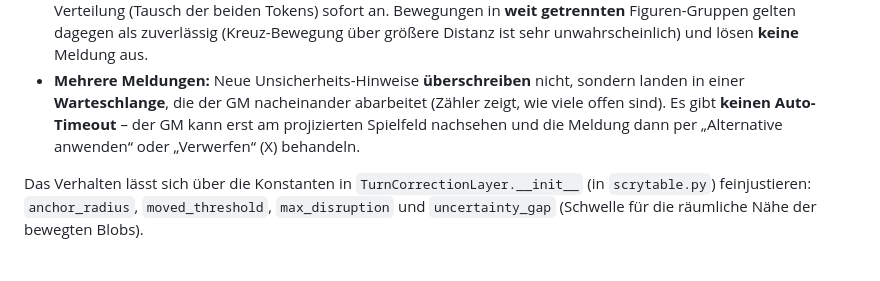
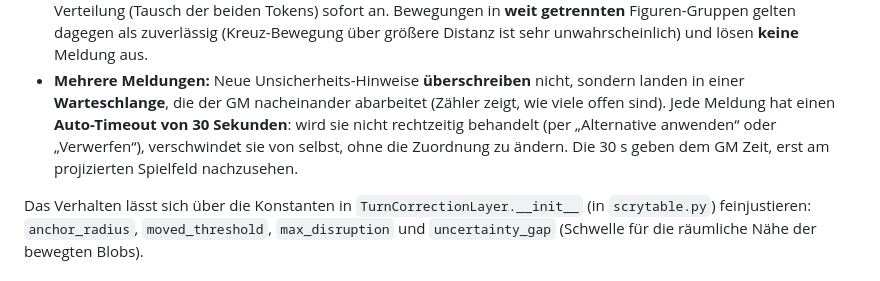
Before and after one commit to wraith11/Lighttable, a Markdown page: README.de.md, the part around the change. Rendered like a GitHub page.

Commit message:
Turn-Correction: Doku Auto-Timeout 30s (de)

```diff
--- a/README.de.md
+++ b/README.de.md
@@ -64,8 +64,9 @@ Dafür liegt eine **konservative Korrekturschicht** über dem Tracking:
   (Kreuz-Bewegung über größere Distanz ist sehr unwahrscheinlich) und lösen **keine** Meldung aus.
 - **Mehrere Meldungen:** Neue Unsicherheits-Hinweise **überschreiben** nicht, sondern landen in
   einer **Warteschlange**, die der GM nacheinander abarbeitet (Zähler zeigt, wie viele offen sind).
-  Es gibt **keinen Auto-Timeout** – der GM kann erst am projizierten Spielfeld nachsehen und die
-  Meldung dann per „Alternative anwenden“ oder „Verwerfen“ (X) behandeln.
+  Jede Meldung hat einen **Auto-Timeout von 30 Sekunden**: wird sie nicht rechtzeitig behandelt
+  (per „Alternative anwenden“ oder „Verwerfen“), verschwindet sie von selbst, ohne die Zuordnung
+  zu ändern. Die 30 s geben dem GM Zeit, erst am projizierten Spielfeld nachzusehen.
 
 Das Verhalten lässt sich über die Konstanten in `TurnCorrectionLayer.__init__` (in
 `scrytable.py`) feinjustieren: `anchor_radius`, `moved_threshold`, `max_disruption` und
```
